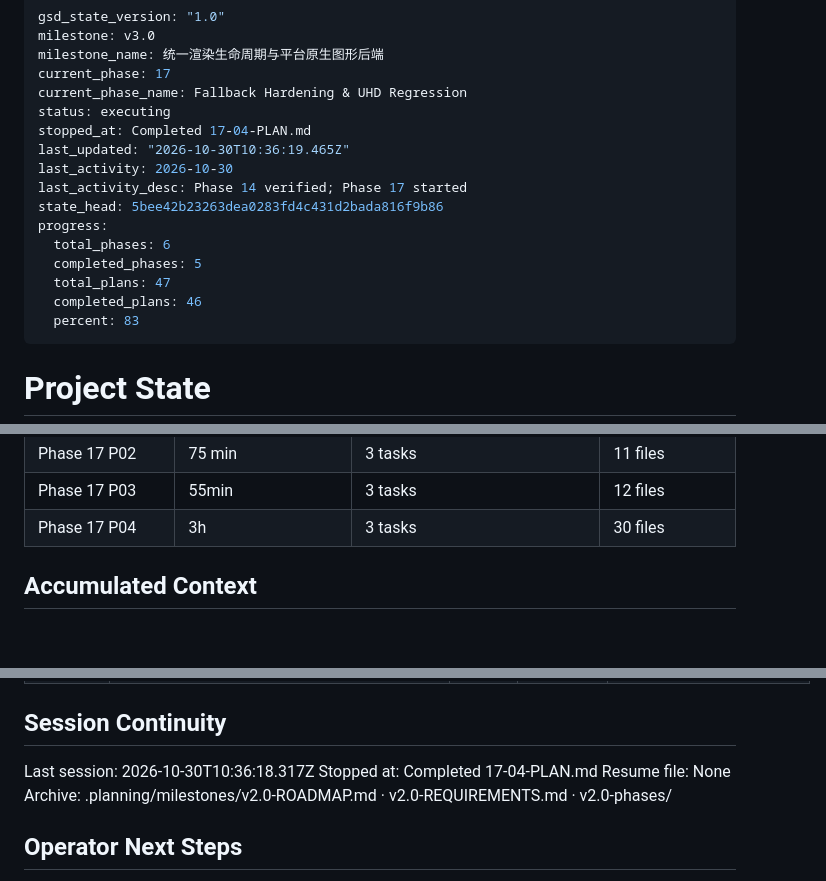
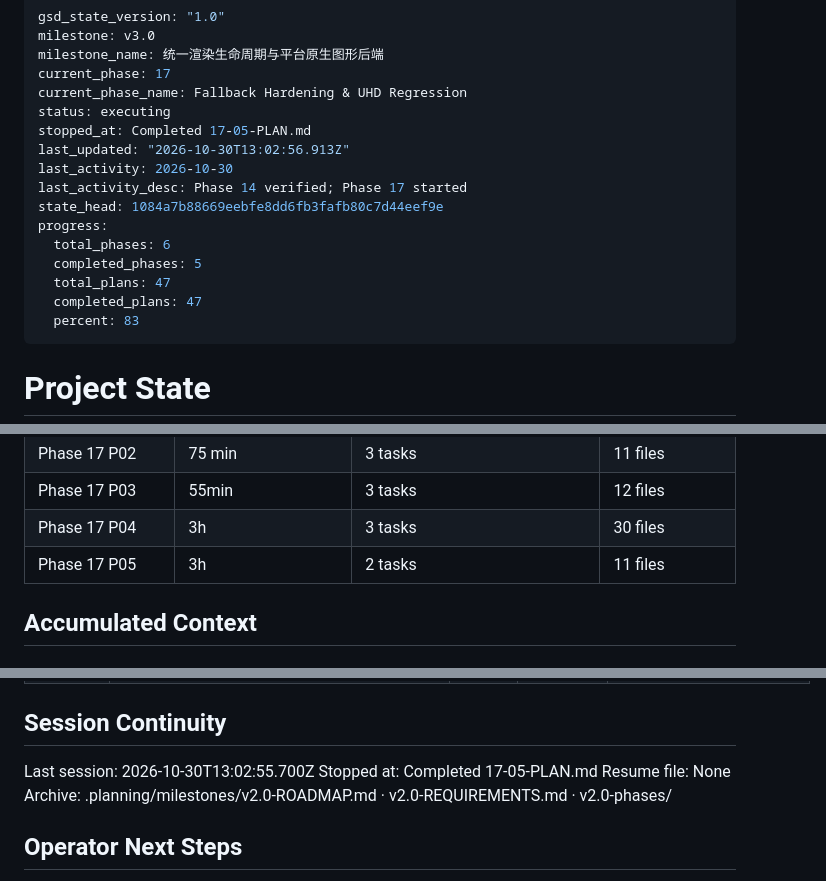
Before and after one commit to TATboy210/mpv_kit, a Markdown page: .planning/STATE.md, 3 parts joined by grey strips. Rendered like a GitHub page; blank space fills up the shorter version.

Commit message:
docs(17-05): complete close-out plan (docs, final audit, approved wording)
Co-Authored-By: Claude Sonnet 5.5 <noreply@anthropic.com>

```diff
--- a/.planning/STATE.md
+++ b/.planning/STATE.md
@@ -5,16 +5,16 @@ milestone_name: 统一渲染生命周期与平台原生图形后端
 current_phase: 17
 current_phase_name: Fallback Hardening & UHD Regression
 status: executing
-stopped_at: Completed 17-04-PLAN.md
-last_updated: "2026-10-30T10:36:19.465Z"
+stopped_at: Completed 17-05-PLAN.md
+last_updated: "2026-10-30T13:02:56.913Z"
 last_activity: 2026-10-30
 last_activity_desc: Phase 14 verified; Phase 17 started
-state_head: 5bee42b23263dea0283fd4c431d2bada816f9b86
+state_head: 1084a7b88669eebfe8dd6fb3fafb80c7d44eef9e
 progress:
   total_phases: 6
   completed_phases: 5
   total_plans: 47
-  completed_plans: 46
+  completed_plans: 47
   percent: 83
 ---
 
@@ -134,6 +134,7 @@ Progress: [████████░░] 83%
 | Phase 17 P02 | 75 min | 3 tasks | 11 files |
 | Phase 17 P03 | 55min | 3 tasks | 12 files |
 | Phase 17 P04 | 3h | 3 tasks | 30 files |
+| Phase 17 P05 | 3h | 2 tasks | 11 files |
 
 ## Accumulated Context
 
@@ -333,8 +335,8 @@ Items acknowledged and deferred at milestone close, most recent first:
 
 ## Session Continuity
 
-Last session: 2026-10-30T10:36:18.317Z
-Stopped at: Completed 17-04-PLAN.md
+Last session: 2026-10-30T13:02:55.700Z
+Stopped at: Completed 17-05-PLAN.md
 Resume file: None
 Archive: .planning/milestones/v2.0-ROADMAP.md · v2.0-REQUIREMENTS.md · v2.0-phases/
 
```
Also changed, not shown: other parts of .planning/STATE.md (+1 -0 lines), .planning/ROADMAP.md (+3 -3 lines), 1 other file.
